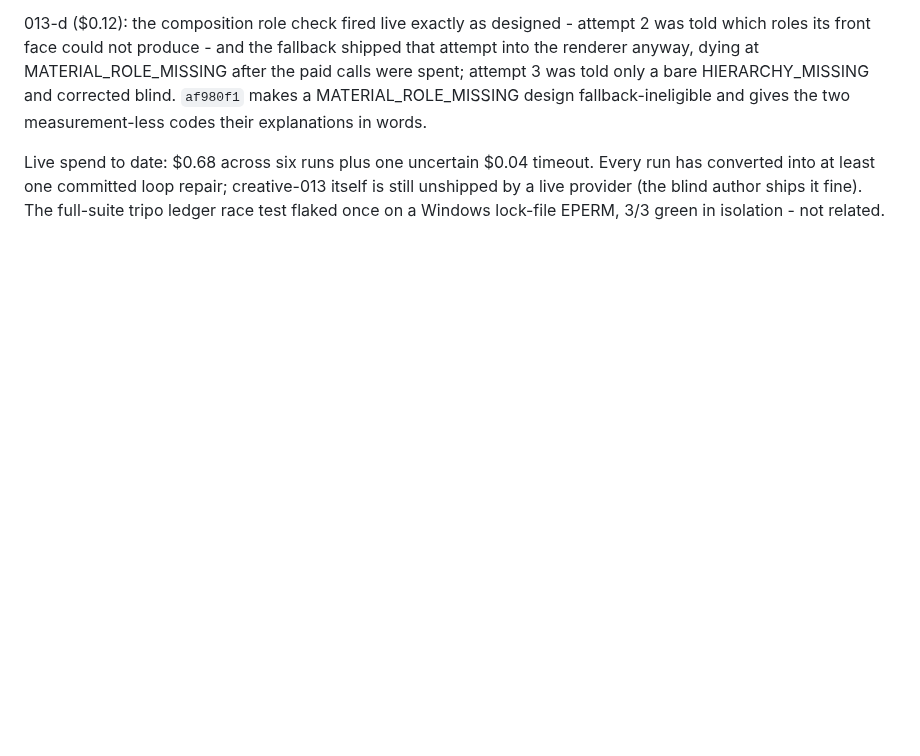
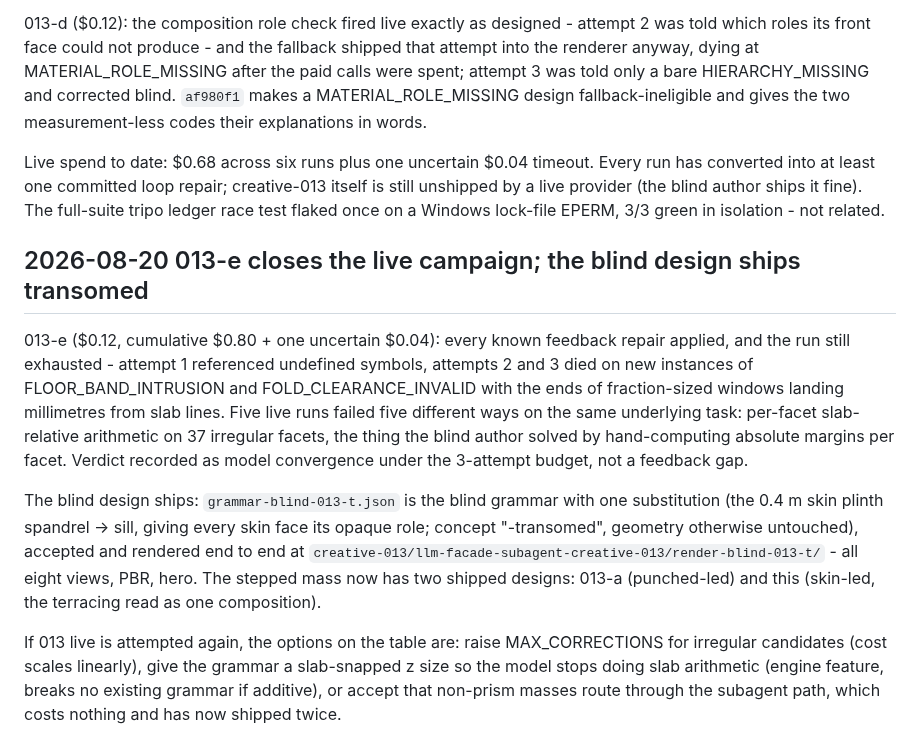
Before and after one commit to akfldk1028/elevation, a Markdown page: CLAUDE.md, the part around the change. GitHub-like rendering; blank space fills up the shorter version.

Commit message:
Record the end of the 013 live campaign and its shipped consolation
Co-Authored-By: Claude Fable 5 <noreply@anthropic.com>

```diff
--- a/CLAUDE.md
+++ b/CLAUDE.md
@@ -634,3 +634,26 @@ Live spend to date: $0.68 across six runs plus one uncertain $0.04 timeout. Ever
 converted into at least one committed loop repair; creative-013 itself is still unshipped
 by a live provider (the blind author ships it fine). The full-suite tripo ledger race test
 flaked once on a Windows lock-file EPERM, 3/3 green in isolation - not related.
+
+## 2026-08-20 013-e closes the live campaign; the blind design ships transomed
+
+013-e ($0.12, cumulative $0.80 + one uncertain $0.04): every known feedback repair applied,
+and the run still exhausted - attempt 1 referenced undefined symbols, attempts 2 and 3 died
+on new instances of FLOOR_BAND_INTRUSION and FOLD_CLEARANCE_INVALID with the ends of
+fraction-sized windows landing millimetres from slab lines. Five live runs failed five
+different ways on the same underlying task: per-facet slab-relative arithmetic on 37
+irregular facets, the thing the blind author solved by hand-computing absolute margins per
+facet. Verdict recorded as model convergence under the 3-attempt budget, not a feedback gap.
+
+The blind design ships: `grammar-blind-013-t.json` is the blind grammar with one
+substitution (the 0.4 m skin plinth spandrel -> sill, giving every skin face its opaque
+role; concept "-transomed", geometry otherwise untouched), accepted and rendered end to end
+at `creative-013/llm-facade-subagent-creative-013/render-blind-013-t/` - all eight views,
+PBR, hero. The stepped mass now has two shipped designs: 013-a (punched-led) and this
+(skin-led, the terracing read as one composition).
+
+If 013 live is attempted again, the options on the table are: raise MAX_CORRECTIONS for
+irregular candidates (cost scales linearly), give the grammar a slab-snapped z size so the
+model stops doing slab arithmetic (engine feature, breaks no existing grammar if additive),
+or accept that non-prism masses route through the subagent path, which costs nothing and
+has now shipped twice.
```
